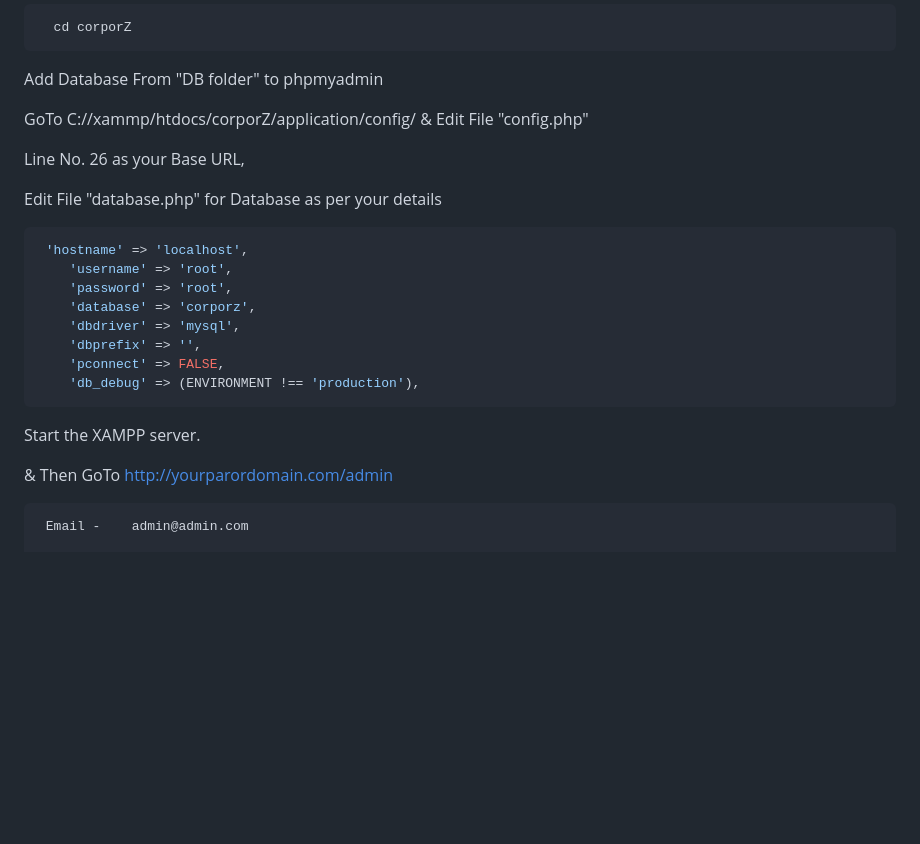
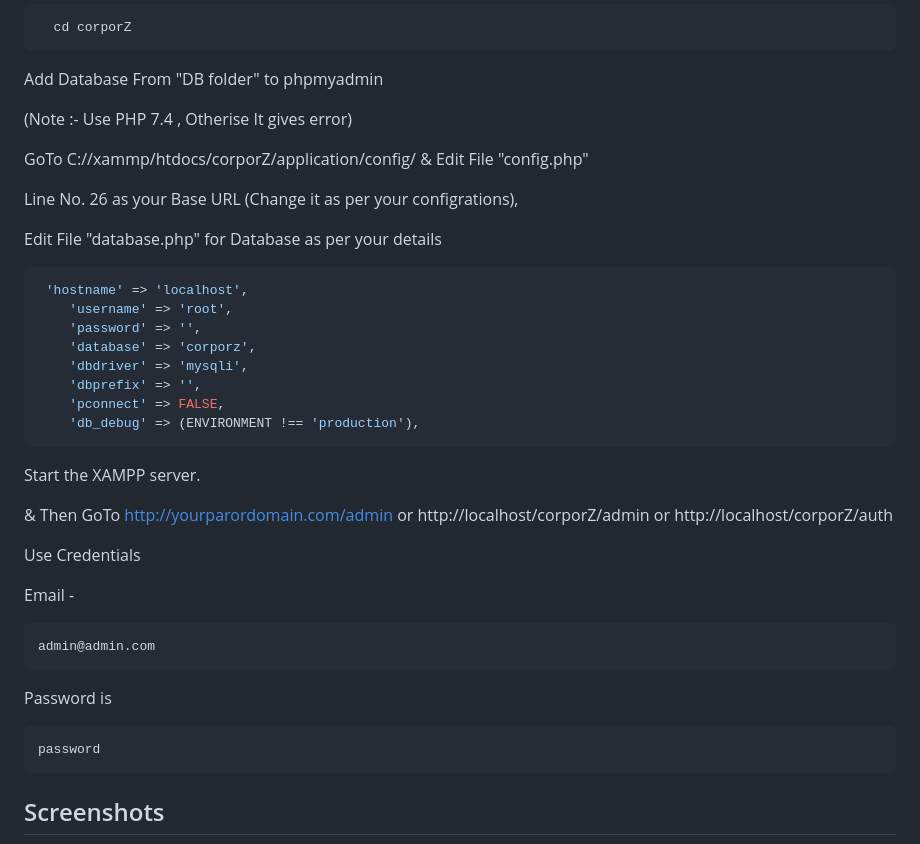
Before and after one commit to swamilax/corporZ, a Markdown page: README.md, the part around one of its changes. GitHub-like rendering; blank space fills up the shorter version.

````diff
--- a/README.md
+++ b/README.md
@@ -86,20 +92,22 @@ Go to the project directory
 
 Add Database From "DB folder" to phpmyadmin
 
+(Note :- Use PHP 7.4 , Otherise It gives error)
+
 
 GoTo C://xammp/htdocs/corporZ/application/config/
 &  Edit File "config.php"
 
-Line No. 26 as your Base URL,
+Line No. 26 as your Base URL (Change it as per your configrations),
 
 Edit File "database.php" for Database as per your details
 
 ```bash
  'hostname' => 'localhost',
 	'username' => 'root',
-	'password' => 'root',
+	'password' => '',
 	'database' => 'corporz',
-	'dbdriver' => 'mysql',
+	'dbdriver' => 'mysqli',
 	'dbprefix' => '',
 	'pconnect' => FALSE,
 	'db_debug' => (ENVIRONMENT !== 'production'),
@@ -107,7 +115,22 @@ Edit File "database.php" for Database as per your details
 Start the XAMPP server.
 
 
-& Then GoTo http://yourparordomain.com/admin
+& Then GoTo
+ http://yourparordomain.com/admin
+or
+http://localhost/corporZ/admin
+or
+http://localhost/corporZ/auth
+
+Use Credentials
+
+Email -
 ```bash
- Email -    admin@admin.com
+admin@admin.com
+```
+Password is
+```bash
+password
+```
+## Screenshots
 
````
Also changed, not shown: other parts of README.md (+23 -9 lines).
